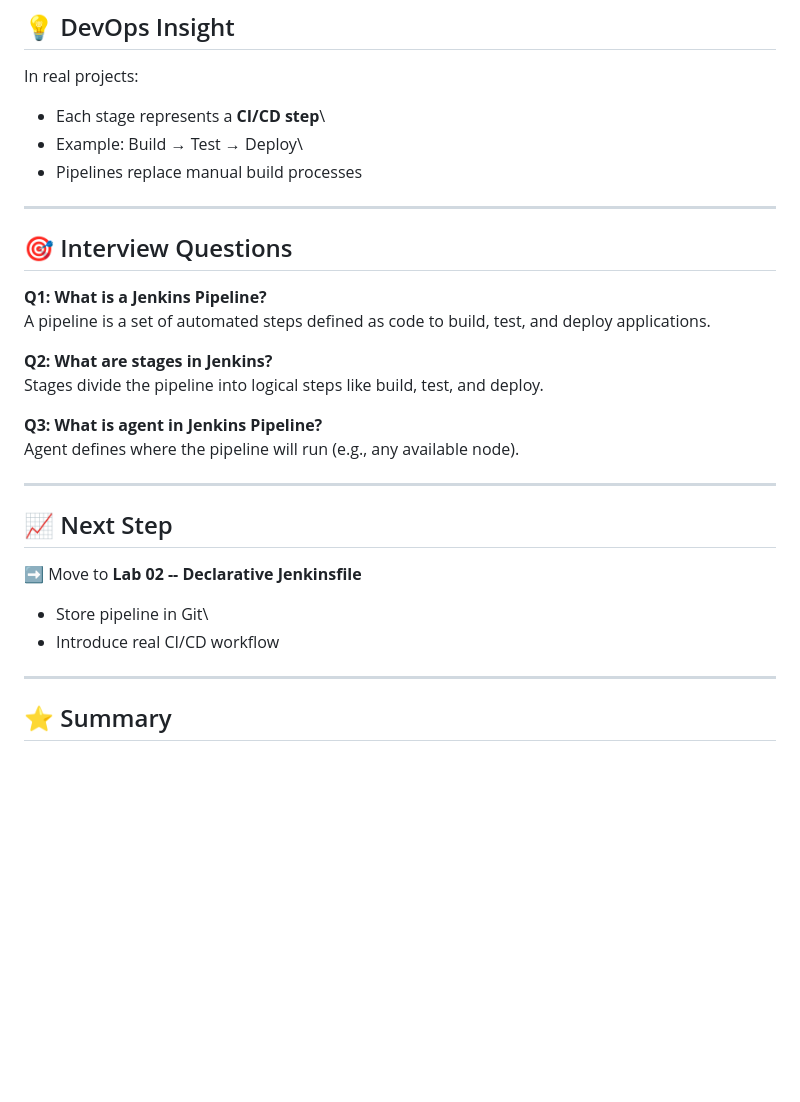
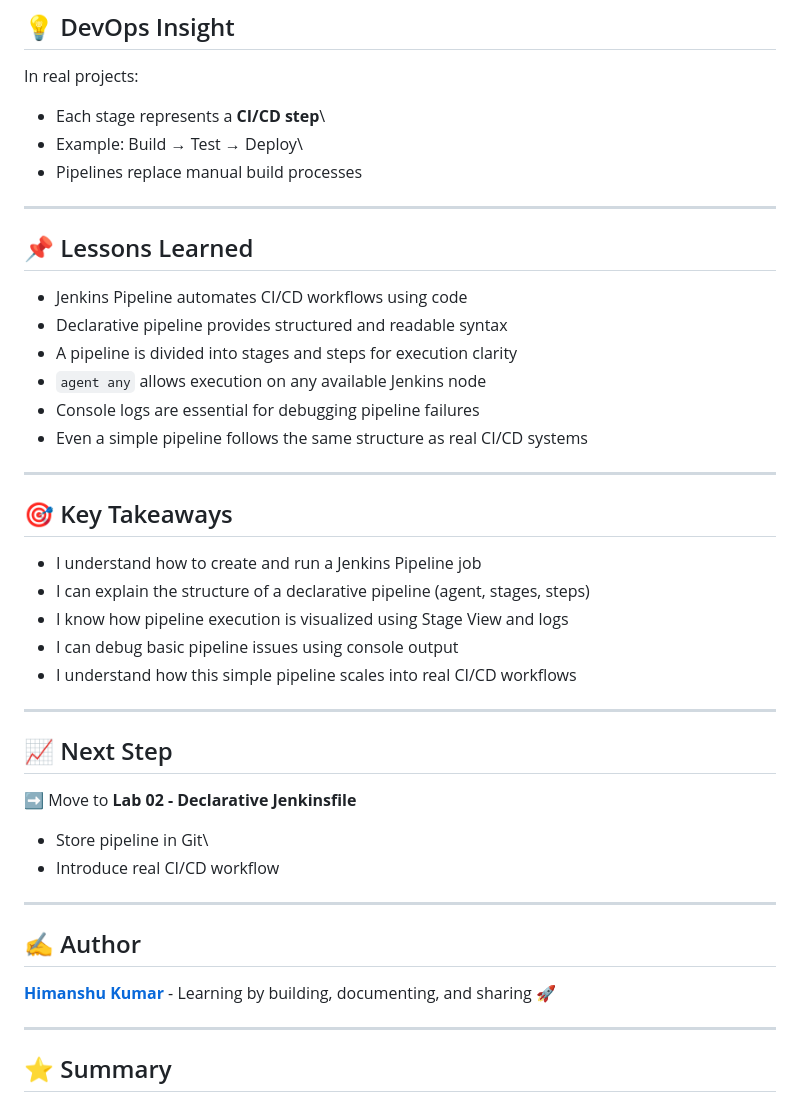
Before and after one commit to H1manshu-Kumar/jenkins, a Markdown page: phase-2-jenkins-pipeline/lab-01-first-pipeline/README.md, the part around one of its changes. Rendered like a GitHub page; blank space fills up the shorter version.

Commit message:
feat: add Lab 01 - first Jenkins pipeline implementation and documentation :boom :book:
Updated the README to improve formatting and clarity, including section titles and descriptions.

```diff
--- a/phase-2-jenkins-pipeline/lab-01-first-pipeline/README.md
+++ b/phase-2-jenkins-pipeline/lab-01-first-pipeline/README.md
@@ -127,28 +126,39 @@ In real projects:
 -   Pipelines replace manual build processes
 
 ------------------------------------------------------------------------
+## 📌 Lessons Learned
 
-## 🎯 Interview Questions
+- Jenkins Pipeline automates CI/CD workflows using code
+- Declarative pipeline provides structured and readable syntax
+- A pipeline is divided into stages and steps for execution clarity
+- `agent any` allows execution on any available Jenkins node
+- Console logs are essential for debugging pipeline failures
+- Even a simple pipeline follows the same structure as real CI/CD systems
 
-**Q1: What is a Jenkins Pipeline?**\
-A pipeline is a set of automated steps defined as code to build, test,
-and deploy applications.
+------------------------------------------------------------------------
 
-**Q2: What are stages in Jenkins?**\
-Stages divide the pipeline into logical steps like build, test, and
-deploy.
+## 🎯 Key Takeaways
 
-**Q3: What is agent in Jenkins Pipeline?**\
-Agent defines where the pipeline will run (e.g., any available node).
+- I understand how to create and run a Jenkins Pipeline job
+- I can explain the structure of a declarative pipeline (agent, stages, steps)
+- I know how pipeline execution is visualized using Stage View and logs
+- I can debug basic pipeline issues using console output
+- I understand how this simple pipeline scales into real CI/CD workflows
 
 ------------------------------------------------------------------------
 
 ## 📈 Next Step
 
-➡️ Move to **Lab 02 -- Declarative Jenkinsfile**
+➡️ Move to **Lab 02 - Declarative Jenkinsfile**
 
 -   Store pipeline in Git\
 -   Introduce real CI/CD workflow
+
+------------------------------------------------------------------------
+
+## ✍️ Author
+
+**[Himanshu Kumar](https://www.linkedin.com/in/h1manshu-kumar/)** - Learning by building, documenting, and sharing 🚀
 
 ------------------------------------------------------------------------
 
```
Also changed, not shown: other parts of phase-2-jenkins-pipeline/lab-01-first-pipeline/README.md (+10 -11 lines).
